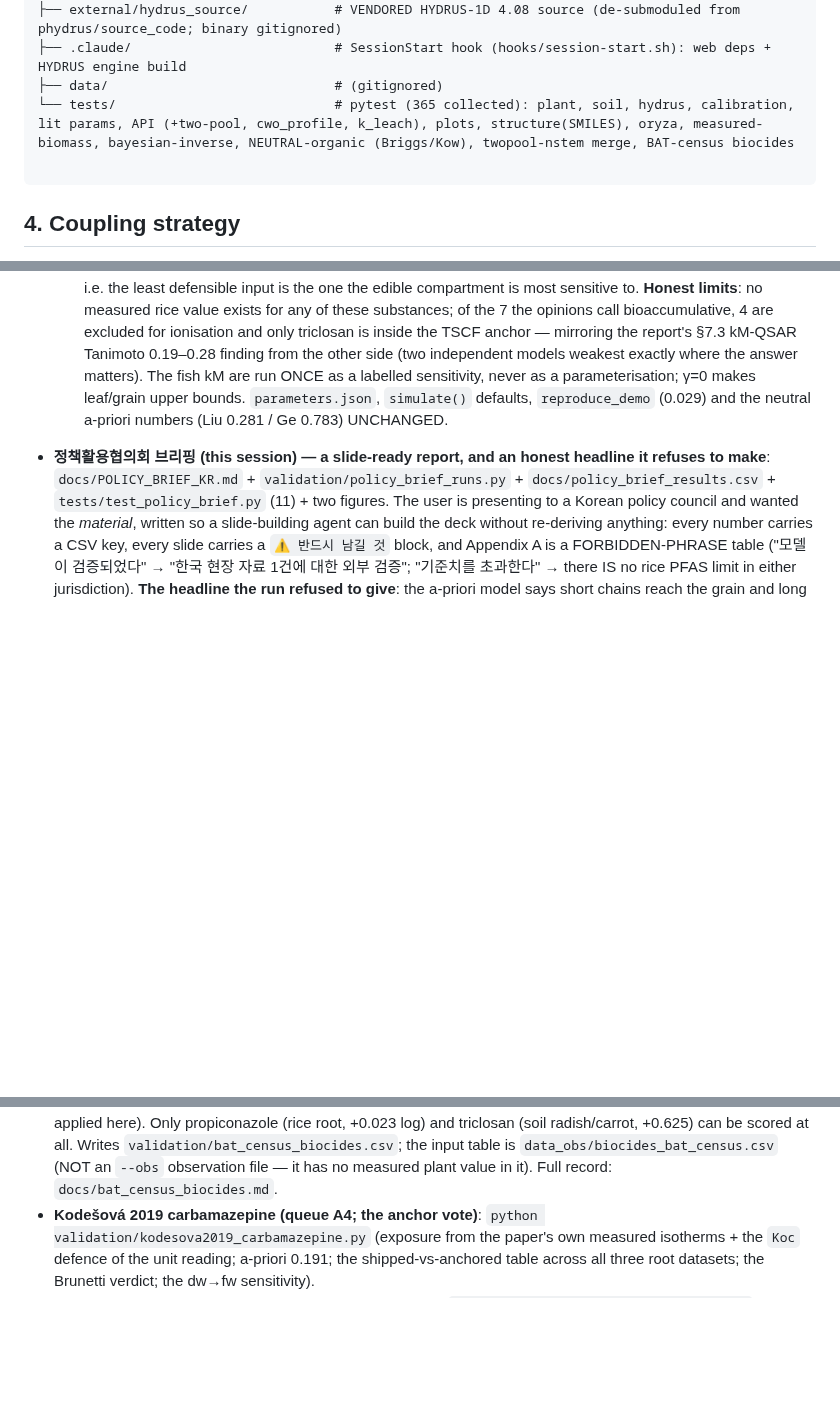
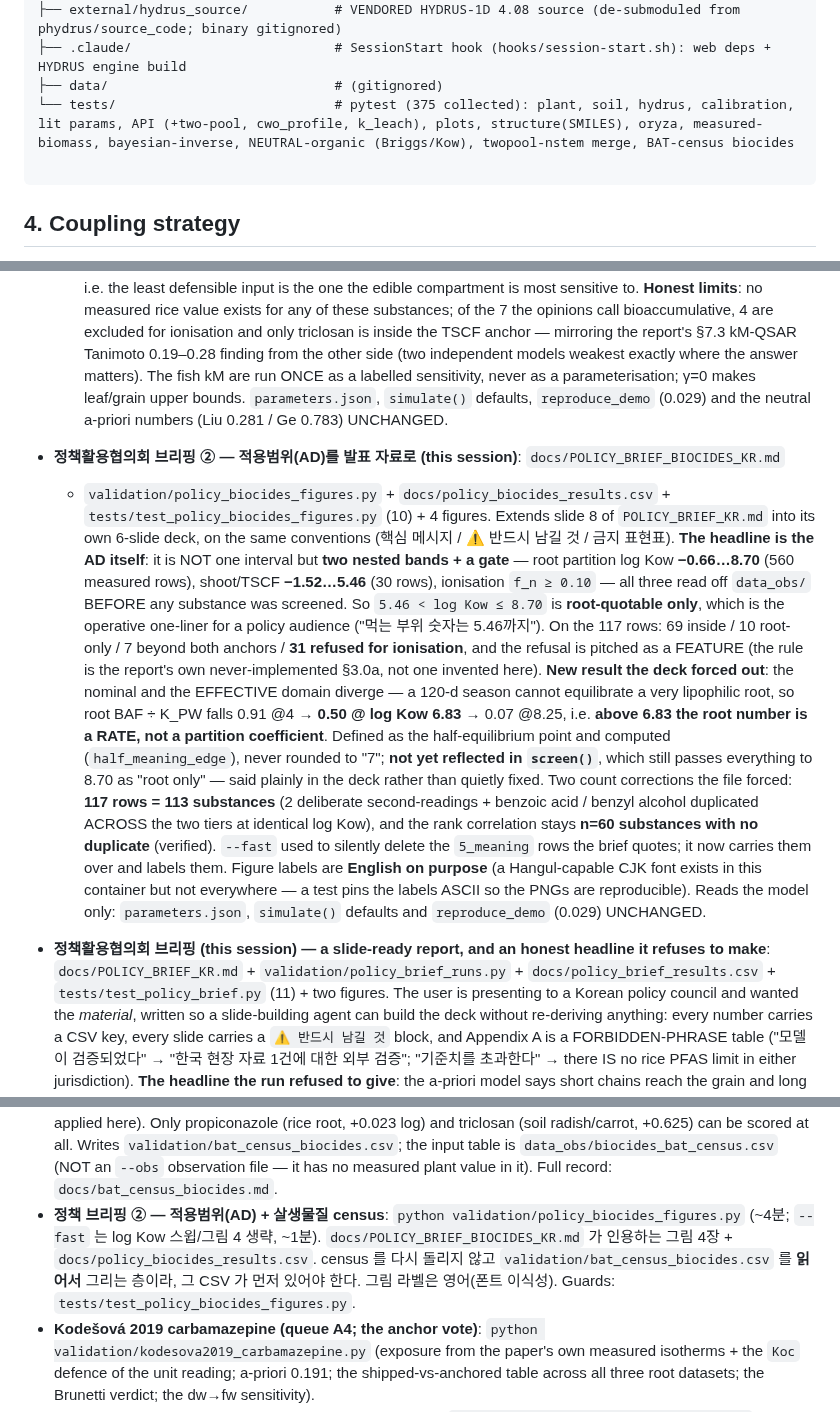
Before and after one commit to ccy5123/pfas-rice-model, a Markdown page: CLAUDE.md, 3 parts joined by grey strips. Drawn GitHub-style; blank space fills up the shorter version.

````diff
--- a/CLAUDE.md
+++ b/CLAUDE.md
@@ -74,7 +74,7 @@ Corrected neutral DPU base: `docs/dpu_model_summary_corrected.tex`
 ├── external/hydrus_source/           # VENDORED HYDRUS-1D 4.08 source (de-submoduled from phydrus/source_code; binary gitignored)
 ├── .claude/                          # SessionStart hook (hooks/session-start.sh): web deps + HYDRUS engine build
 ├── data/                             # (gitignored)
-└── tests/                            # pytest (365 collected): plant, soil, hydrus, calibration, lit params, API (+two-pool, cwo_profile, k_leach), plots, structure(SMILES), oryza, measured-biomass, bayesian-inverse, NEUTRAL-organic (Briggs/Kow), twopool-nstem merge, BAT-census biocides
+└── tests/                            # pytest (375 collected): plant, soil, hydrus, calibration, lit params, API (+two-pool, cwo_profile, k_leach), plots, structure(SMILES), oryza, measured-biomass, bayesian-inverse, NEUTRAL-organic (Briggs/Kow), twopool-nstem merge, BAT-census biocides
 
 ```
 
@@ -1202,6 +1202,27 @@ Corrected neutral DPU base: `docs/dpu_model_summary_corrected.tex`
   ONCE as a labelled sensitivity, never as a parameterisation; γ=0 makes leaf/grain upper bounds. `parameters.json`,
   `simulate()` defaults, `reproduce_demo` (0.029) and the neutral a-priori numbers (Liu 0.281 / Ge 0.783) UNCHANGED.
 
+- **정책활용협의회 브리핑 ② — 적용범위(AD)를 발표 자료로 (this session)**: `docs/POLICY_BRIEF_BIOCIDES_KR.md`
+  + `validation/policy_biocides_figures.py` + `docs/policy_biocides_results.csv` +
+  `tests/test_policy_biocides_figures.py` (10) + 4 figures. Extends slide 8 of `POLICY_BRIEF_KR.md` into its own
+  6-slide deck, on the same conventions (핵심 메시지 / ⚠ 반드시 남길 것 / 금지 표현표). **The headline is the AD
+  itself**: it is NOT one interval but **two nested bands + a gate** — root partition log Kow **−0.66…8.70**
+  (560 measured rows), shoot/TSCF **−1.52…5.46** (30 rows), ionisation `f_n ≥ 0.10` — all three read off `data_obs/`
+  BEFORE any substance was screened. So `5.46 < log Kow ≤ 8.70` is **root-quotable only**, which is the operative
+  one-liner for a policy audience ("먹는 부위 숫자는 5.46까지"). On the 117 rows: 69 inside / 10 root-only /
+  7 beyond both anchors / **31 refused for ionisation**, and the refusal is pitched as a FEATURE (the rule is the
+  report's own never-implemented §3.0a, not one invented here). **New result the deck forced out**: the nominal
+  and the EFFECTIVE domain diverge — a 120-d season cannot equilibrate a very lipophilic root, so root BAF ÷ K_PW
+  falls 0.91 @4 → **0.50 @ log Kow 6.83** → 0.07 @8.25, i.e. **above 6.83 the root number is a RATE, not a
+  partition coefficient**. Defined as the half-equilibrium point and computed (`half_meaning_edge`), never rounded
+  to "7"; **not yet reflected in `screen()`**, which still passes everything to 8.70 as "root only" — said plainly
+  in the deck rather than quietly fixed. Two count corrections the file forced: **117 rows = 113 substances**
+  (2 deliberate second-readings + benzoic acid / benzyl alcohol duplicated ACROSS the two tiers at identical
+  log Kow), and the rank correlation stays **n=60 substances with no duplicate** (verified). `--fast` used to
+  silently delete the `5_meaning` rows the brief quotes; it now carries them over and labels them. Figure labels
+  are **English on purpose** (a Hangul-capable CJK font exists in this container but not everywhere — a test pins
+  the labels ASCII so the PNGs are reproducible). Reads the model only: `parameters.json`, `simulate()` defaults
+  and `reproduce_demo` (0.029) UNCHANGED.
 - **정책활용협의회 브리핑 (this session) — a slide-ready report, and an honest headline it refuses to make**:
   `docs/POLICY_BRIEF_KR.md` + `validation/policy_brief_runs.py` + `docs/policy_brief_results.csv` +
   `tests/test_policy_brief.py` (11) + two figures. The user is presenting to a Korean policy council and
@@ -1325,6 +1346,11 @@ Corrected neutral DPU base: `docs/dpu_model_summary_corrected.tex`
   be scored at all. Writes `validation/bat_census_biocides.csv`; the input table is
   `data_obs/biocides_bat_census.csv` (NOT an `--obs` observation file — it has no measured plant value in it).
   Full record: `docs/bat_census_biocides.md`.
+- **정책 브리핑 ② — 적용범위(AD) + 살생물질 census**: `python validation/policy_biocides_figures.py`
+  (~4분; `--fast` 는 log Kow 스윕/그림 4 생략, ~1분). `docs/POLICY_BRIEF_BIOCIDES_KR.md` 가 인용하는
+  그림 4장 + `docs/policy_biocides_results.csv`. census 를 다시 돌리지 않고
+  `validation/bat_census_biocides.csv` 를 **읽어서** 그리는 층이라, 그 CSV 가 먼저 있어야 한다.
+  그림 라벨은 영어(폰트 이식성). Guards: `tests/test_policy_biocides_figures.py`.
 - **Kodešová 2019 carbamazepine (queue A4; the anchor vote)**: `python validation/kodesova2019_carbamazepine.py`
   (exposure from the paper's own measured isotherms + the `Koc` defence of the unit reading; a-priori 0.191;
   the shipped-vs-anchored table across all three root datasets; the Brunetti verdict; the dw→fw sensitivity).
````
Also changed, not shown: other parts of CLAUDE.md (+1 -1 lines), docs/POLICY_BRIEF_BIOCIDES_KR.md (added, +291 -0 lines), validation/figures/policy_biocide_domain.png (added), validation/figures/policy_biocide_meaning.png (added), validation/figures/policy_biocide_rank.png (added), validation/figures/policy_biocide_tscf.png (added), 3 other files.
